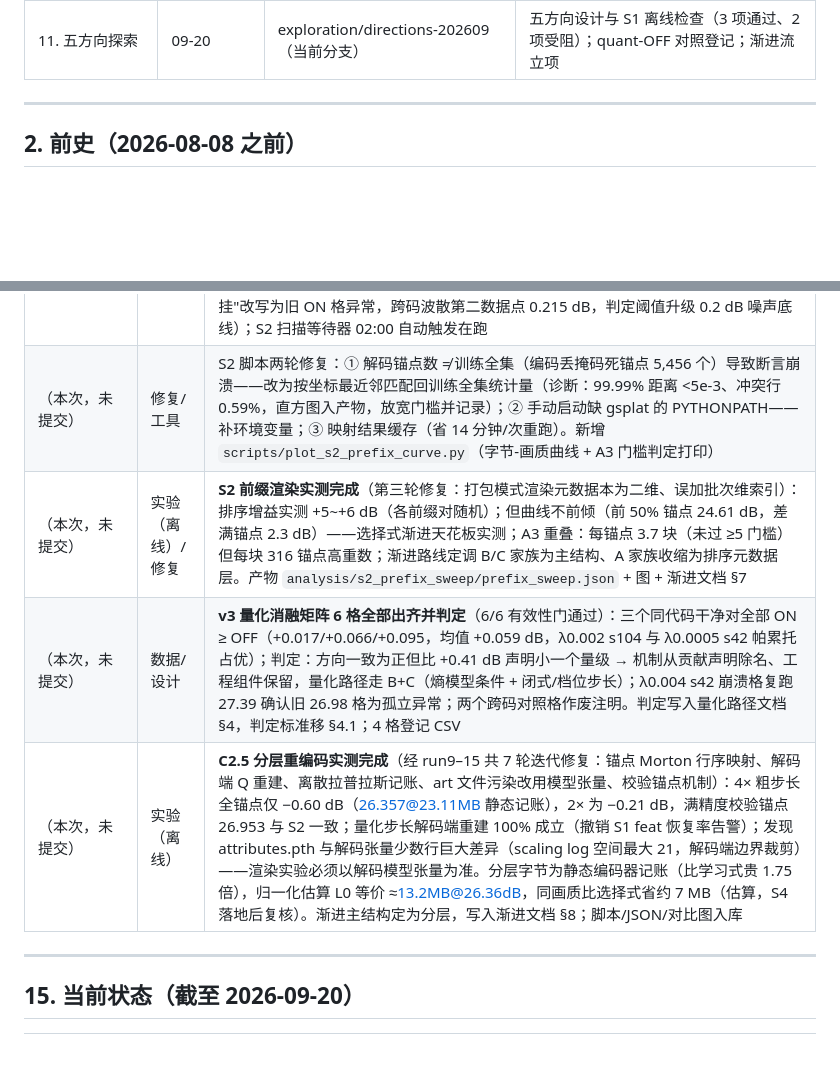
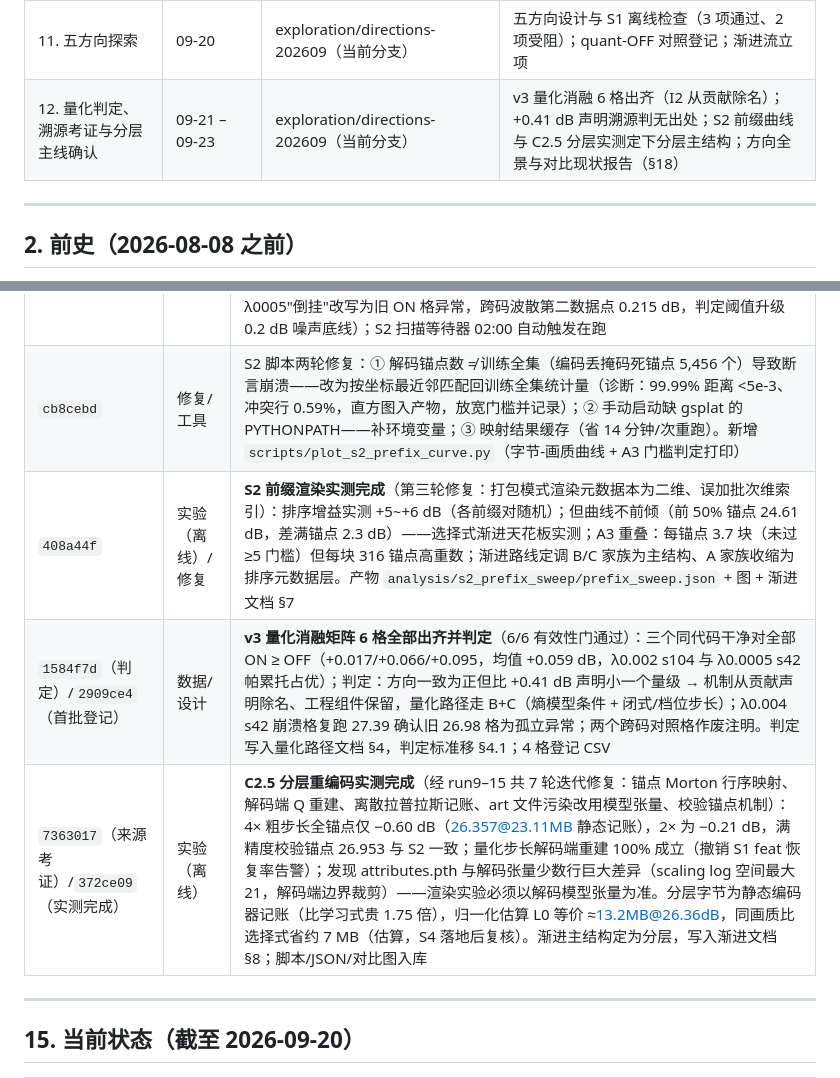
Before and after one commit to Gob1inBr0/DCCA-GS, a Markdown page: docs/CHANGELOG_DETAILED.md, 2 parts joined by grey strips. Drawn GitHub-style; blank space fills up the shorter version.

```diff
--- a/docs/CHANGELOG_DETAILED.md
+++ b/docs/CHANGELOG_DETAILED.md
@@ -54,6 +54,7 @@ DCCA-GS（原名 PHG / PKUGS-HAC-Gsplat）是基于 gsplat + Scaffold-GS + HAC++
 | 9. 期刊版第二轮启动 | 09-13 – 09-16 | codex/journal-round2-rate-aware | 次模选择、码率感知选择、方案C 背景码本；wave1 三个门全部 FAIL |
 | 10. 收尾、异常分析与报告修订 | 09-17 – 09-19 | main（+ feat/run-provenance、fix/submodular-sens-wiring） | 文档大合并；RD+BD-rate 图；A/B/C 异常判定；G1 修正为 +0.107 dB；A3 溯源调查推翻原结论；登记两个 skill |
 | 11. 五方向探索 | 09-20 | exploration/directions-202609（当前分支） | 五方向设计与 S1 离线检查（3 项通过、2 项受阻）；quant-OFF 对照登记；渐进流立项 |
+| 12. 量化判定、溯源考证与分层主线确认 | 09-21 – 09-23 | exploration/directions-202609（当前分支） | v3 量化消融 6 格出齐（I2 从贡献除名）；+0.41 dB 声明溯源判无出处；S2 前缀曲线与 C2.5 分层实测定下分层主结构；方向全景与对比现状报告（§18） |
 
 ---
 
@@ -383,10 +384,10 @@ DCCA-GS（原名 PHG / PKUGS-HAC-Gsplat）是基于 gsplat + Scaffold-GS + HAC++
 | 本次提交 | 文档 | **创建本文档 `docs/CHANGELOG_DETAILED.md` 与根目录 `AGENTS.md`**（变更记录维护要求）；docs/README.md 索引加一行；本表补录 `b1c5261`/`ed60889` 两条 |
 | `7e26a2a` | 工具 | S2 脚本补完（替换 `ed60889` 骨架）：HACPlusCodec 解码加载、前缀子集渲染（frustum 预滤与保留掩码相交）、字节轴（固定开销 + 几何按比例 + 逐锚点属性比特求和）、A3 重叠统计（渲染元数据还原高斯点归属锚点，16 像素块的重数分布），默认输入为服务器 λ0005 s42 解码产物；待 0 号卡空隙执行 |
 | 本次提交 | 设计/实验/数据 | **量化路径文档立项** `docs/02-design/量化路径_设计文档_20260921.md`：四领域量化调研回填（视频编码/学习式图像压缩/点云/3DGS 压缩——四领域独立收敛：连续逐锚点解码端步长乘子无成功先例，HAC++ 原文 AQM 消融即无 dB 定价；候选路径 B 熵模型路线为主推荐、C 闭式/档位步长为搭车件、D 删除为诚实出口）；**量化消融补全 6 格提交服务器队列 v3**（3λ×2种子×ON/OFF 缺格 + λ0.004 s42 ON 崩溃格复跑；ckpt model_config 有效性门）；登记 r3_base_l0005 复跑（27.8125@19.94：λ0005"倒挂"改写为旧 ON 格异常，跨码波散第二数据点 0.215 dB，判定阈值升级 0.2 dB 噪声底线）；S2 扫描等待器 02:00 自动触发在跑 |
-| （本次，未提交） | 修复/工具 | S2 脚本两轮修复：① 解码锚点数 ≠ 训练全集（编码丢掩码死锚点 5,456 个）导致断言崩溃——改为按坐标最近邻匹配回训练全集统计量（诊断：99.99% 距离 <5e-3、冲突行 0.59%，直方图入产物，放宽门槛并记录）；② 手动启动缺 gsplat 的 PYTHONPATH——补环境变量；③ 映射结果缓存（省 14 分钟/次重跑）。新增 `scripts/plot_s2_prefix_curve.py`（字节-画质曲线 + A3 门槛判定打印） |
-| （本次，未提交） | 实验（离线）/修复 | **S2 前缀渲染实测完成**（第三轮修复：打包模式渲染元数据本为二维、误加批次维索引）：排序增益实测 +5~+6 dB（各前缀对随机）；但曲线不前倾（前 50% 锚点 24.61 dB，差满锚点 2.3 dB）——选择式渐进天花板实测；A3 重叠：每锚点 3.7 块（未过 ≥5 门槛）但每块 316 锚点高重数；渐进路线定调 B/C 家族为主结构、A 家族收缩为排序元数据层。产物 `analysis/s2_prefix_sweep/prefix_sweep.json` + 图 + 渐进文档 §7 |
-| （本次，未提交） | 数据/设计 | **v3 量化消融矩阵 6 格全部出齐并判定**（6/6 有效性门通过）：三个同代码干净对全部 ON ≥ OFF（+0.017/+0.066/+0.095，均值 +0.059 dB，λ0.002 s104 与 λ0.0005 s42 帕累托占优）；判定：方向一致为正但比 +0.41 dB 声明小一个量级 → 机制从贡献声明除名、工程组件保留，量化路径走 B+C（熵模型条件 + 闭式/档位步长）；λ0.004 s42 崩溃格复跑 27.39 确认旧 26.98 格为孤立异常；两个跨码对照格作废注明。判定写入量化路径文档 §4，判定标准移 §4.1；4 格登记 CSV |
-| （本次，未提交） | 实验（离线） | **C2.5 分层重编码实测完成**（经 run9–15 共 7 轮迭代修复：锚点 Morton 行序映射、解码端 Q 重建、离散拉普拉斯记账、art 文件污染改用模型张量、校验锚点机制）：4× 粗步长全锚点仅 −0.60 dB（26.357@23.11MB 静态记账），2× 为 −0.21 dB，满精度校验锚点 26.953 与 S2 一致；量化步长解码端重建 100% 成立（撤销 S1 feat 恢复率告警）；发现 attributes.pth 与解码张量少数行巨大差异（scaling log 空间最大 21，解码端边界裁剪）——渲染实验必须以解码模型张量为准。分层字节为静态编码器记账（比学习式贵 1.75 倍），归一化估算 L0 等价 ≈13.2MB@26.36dB，同画质比选择式省约 7 MB（估算，S4 落地后复核）。渐进主结构定为分层，写入渐进文档 §8；脚本/JSON/对比图入库 |
+| `cb8cebd` | 修复/工具 | S2 脚本两轮修复：① 解码锚点数 ≠ 训练全集（编码丢掩码死锚点 5,456 个）导致断言崩溃——改为按坐标最近邻匹配回训练全集统计量（诊断：99.99% 距离 <5e-3、冲突行 0.59%，直方图入产物，放宽门槛并记录）；② 手动启动缺 gsplat 的 PYTHONPATH——补环境变量；③ 映射结果缓存（省 14 分钟/次重跑）。新增 `scripts/plot_s2_prefix_curve.py`（字节-画质曲线 + A3 门槛判定打印） |
+| `408a44f` | 实验（离线）/修复 | **S2 前缀渲染实测完成**（第三轮修复：打包模式渲染元数据本为二维、误加批次维索引）：排序增益实测 +5~+6 dB（各前缀对随机）；但曲线不前倾（前 50% 锚点 24.61 dB，差满锚点 2.3 dB）——选择式渐进天花板实测；A3 重叠：每锚点 3.7 块（未过 ≥5 门槛）但每块 316 锚点高重数；渐进路线定调 B/C 家族为主结构、A 家族收缩为排序元数据层。产物 `analysis/s2_prefix_sweep/prefix_sweep.json` + 图 + 渐进文档 §7 |
+| `1584f7d`（判定）/`2909ce4`（首批登记） | 数据/设计 | **v3 量化消融矩阵 6 格全部出齐并判定**（6/6 有效性门通过）：三个同代码干净对全部 ON ≥ OFF（+0.017/+0.066/+0.095，均值 +0.059 dB，λ0.002 s104 与 λ0.0005 s42 帕累托占优）；判定：方向一致为正但比 +0.41 dB 声明小一个量级 → 机制从贡献声明除名、工程组件保留，量化路径走 B+C（熵模型条件 + 闭式/档位步长）；λ0.004 s42 崩溃格复跑 27.39 确认旧 26.98 格为孤立异常；两个跨码对照格作废注明。判定写入量化路径文档 §4，判定标准移 §4.1；4 格登记 CSV |
+| `7363017`（来源考证）/`372ce09`（实测完成） | 实验（离线） | **C2.5 分层重编码实测完成**（经 run9–15 共 7 轮迭代修复：锚点 Morton 行序映射、解码端 Q 重建、离散拉普拉斯记账、art 文件污染改用模型张量、校验锚点机制）：4× 粗步长全锚点仅 −0.60 dB（26.357@23.11MB 静态记账），2× 为 −0.21 dB，满精度校验锚点 26.953 与 S2 一致；量化步长解码端重建 100% 成立（撤销 S1 feat 恢复率告警）；发现 attributes.pth 与解码张量少数行巨大差异（scaling log 空间最大 21，解码端边界裁剪）——渲染实验必须以解码模型张量为准。分层字节为静态编码器记账（比学习式贵 1.75 倍），归一化估算 L0 等价 ≈13.2MB@26.36dB，同画质比选择式省约 7 MB（估算，S4 落地后复核）。渐进主结构定为分层，写入渐进文档 §8；脚本/JSON/对比图入库 |
 
 ---
 
```
Also changed, not shown: other parts of docs/CHANGELOG_DETAILED.md (+28 -0 lines), docs/03-reports/方向全景与对比现状_报告_20260923.md (added, +263 -0 lines), docs/06-planning/研究优先级与期刊版主轴_20260923.md (added, +98 -0 lines).
